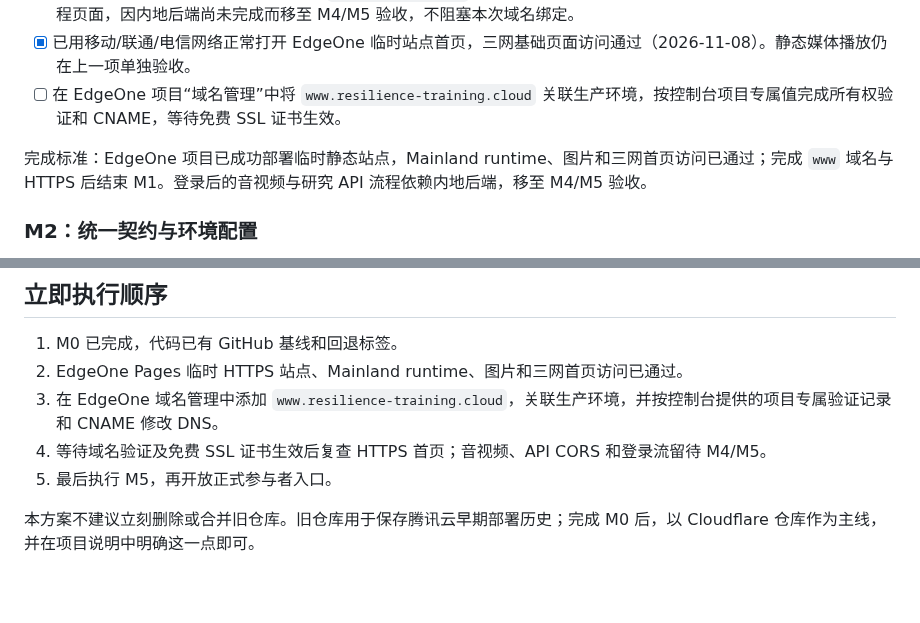
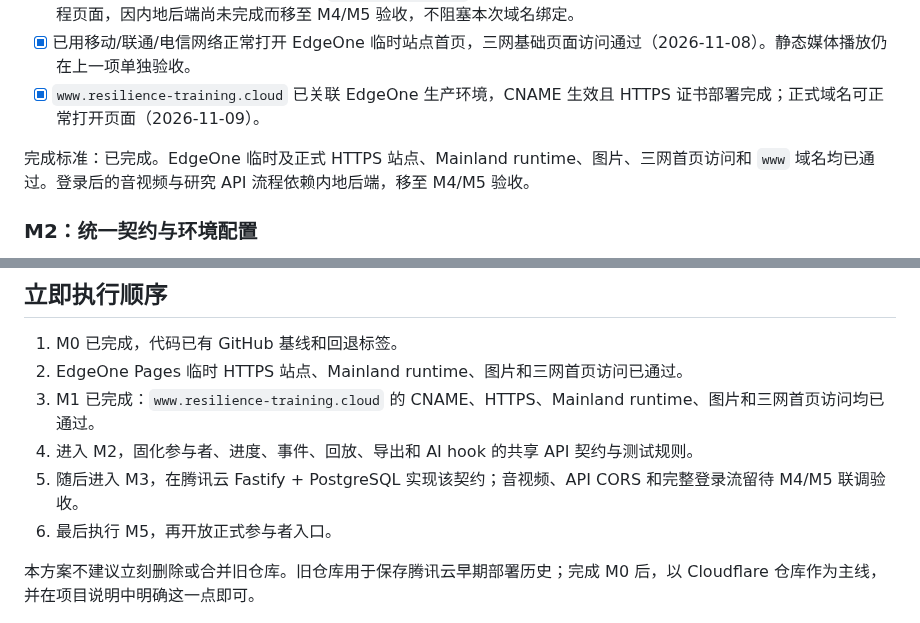
Before and after one commit to Vigorouscrap/Resilience_training_programme_cloudflare, a Markdown page: docs/MAINLAND_DEPLOYMENT_ASSESSMENT.md, 2 parts joined by grey strips. GitHub-like rendering; blank space fills up the shorter version.

```diff
--- a/docs/MAINLAND_DEPLOYMENT_ASSESSMENT.md
+++ b/docs/MAINLAND_DEPLOYMENT_ASSESSMENT.md
@@ -233,9 +233,9 @@ M0 验证记录（2026-11-06）：Worker TypeScript 检查通过；全部前端
 - [x] EdgeOne 临时站点已部署；`resilience-training-programme-dpnsm3wzfcei.edgeone.cool` 的 HTTPS 首页、参与者登录界面和课程入口结构可访问（2026-11-08；访问令牌不写入仓库）。
 - [x] 浏览器已确认临时站点加载 Mainland `runtime-config.js`，图片加载正常（2026-11-08）。音频/视频位于登录后的课程页面，因内地后端尚未完成而移至 M4/M5 验收，不阻塞本次域名绑定。
 - [x] 已用移动/联通/电信网络正常打开 EdgeOne 临时站点首页，三网基础页面访问通过（2026-11-08）。静态媒体播放仍在上一项单独验收。
-- [ ] 在 EdgeOne 项目“域名管理”中将 `www.resilience-training.cloud` 关联生产环境，按控制台项目专属值完成所有权验证和 CNAME，等待免费 SSL 证书生效。
+- [x] `www.resilience-training.cloud` 已关联 EdgeOne 生产环境，CNAME 生效且 HTTPS 证书部署完成；正式域名可正常打开页面（2026-11-09）。
 
-完成标准：EdgeOne 项目已成功部署临时静态站点，Mainland runtime、图片和三网首页访问已通过；完成 `www` 域名与 HTTPS 后结束 M1。登录后的音视频与研究 API 流程依赖内地后端，移至 M4/M5 验收。
+完成标准：已完成。EdgeOne 临时及正式 HTTPS 站点、Mainland runtime、图片、三网首页访问和 `www` 域名均已通过。登录后的音视频与研究 API 流程依赖内地后端，移至 M4/M5 验收。
 
 ### M2：统一契约与环境配置
 
@@ -283,8 +283,9 @@ M0 验证记录（2026-11-06）：Worker TypeScript 检查通过；全部前端
 
 1. M0 已完成，代码已有 GitHub 基线和回退标签。
 2. EdgeOne Pages 临时 HTTPS 站点、Mainland runtime、图片和三网首页访问已通过。
-3. 在 EdgeOne 域名管理中添加 `www.resilience-training.cloud`，关联生产环境，并按控制台提供的项目专属验证记录和 CNAME 修改 DNS。
-4. 等待域名验证及免费 SSL 证书生效后复查 HTTPS 首页；音视频、API CORS 和登录流留待 M4/M5。
+3. M1 已完成：`www.resilience-training.cloud` 的 CNAME、HTTPS、Mainland runtime、图片和三网首页访问均已通过。
+4. 进入 M2，固化参与者、进度、事件、回放、导出和 AI hook 的共享 API 契约与测试规则。
+5. 随后进入 M3，在腾讯云 Fastify + PostgreSQL 实现该契约；音视频、API CORS 和完整登录流留待 M4/M5 联调验收。
 5. 最后执行 M5，再开放正式参与者入口。
 
 本方案不建议立刻删除或合并旧仓库。旧仓库用于保存腾讯云早期部署历史；完成 M0 后，以 Cloudflare 仓库作为主线，并在项目说明中明确这一点即可。
```
Also changed, not shown: README.md (+1 -1 lines), docs/IMPLEMENTATION_ROADMAP_CLOUDFLARE.md (+2 -1 lines).
